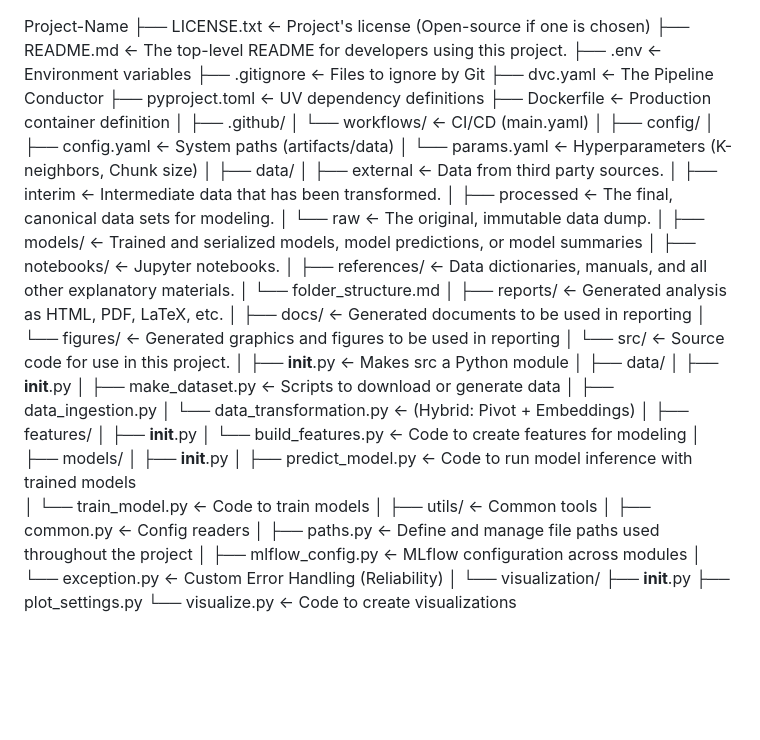
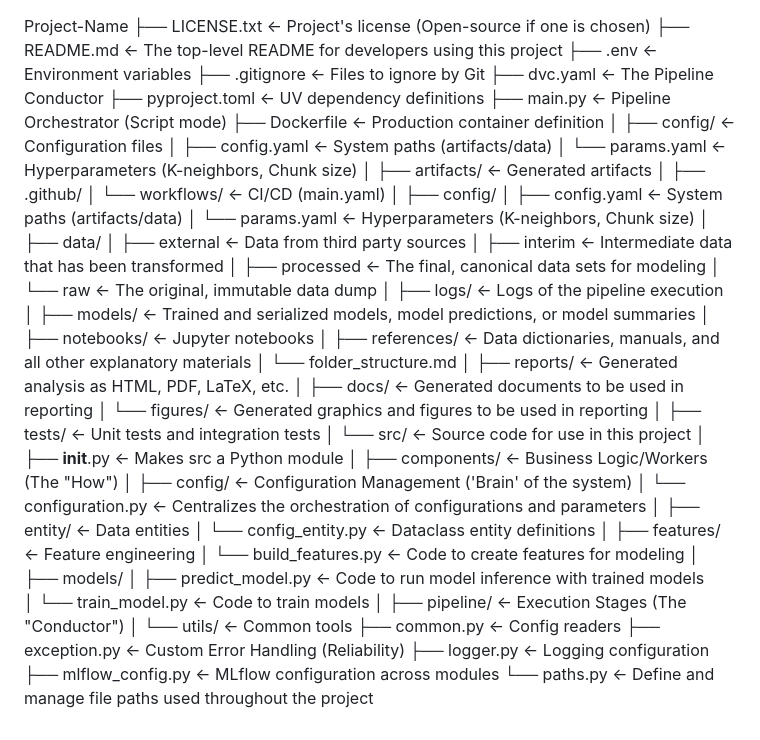
Before and after one commit to SebastianGarrido2790/hybrid-agentic-ml-for-risk-assessment, a Markdown page: references/folder_structure.md, the part around the change. Rendered like a GitHub page; blank space fills up the shorter version.

Commit message:
docs: add folder structure reference document

```diff
--- a/references/folder_structure.md
+++ b/references/folder_structure.md
@@ -1,11 +1,18 @@
 Project-Name
 ├── LICENSE.txt                <- Project's license (Open-source if one is chosen)
-├── README.md                  <- The top-level README for developers using this project.
+├── README.md                  <- The top-level README for developers using this project
 ├── .env                       <- Environment variables
 ├── .gitignore                 <- Files to ignore by Git
 ├── dvc.yaml                   <- The Pipeline Conductor
 ├── pyproject.toml             <- UV dependency definitions
+├── main.py                    <- Pipeline Orchestrator (Script mode)
 ├── Dockerfile                 <- Production container definition
+│
+├── config/                    <- Configuration files
+│   ├── config.yaml            <- System paths (artifacts/data)
+│   └── params.yaml            <- Hyperparameters (K-neighbors, Chunk size)
+│
+├── artifacts/                 <- Generated artifacts
 │
 ├── .github/
 │   └── workflows/             <- CI/CD (main.yaml)
@@ -15,48 +22,50 @@ Project-Name
 │   └── params.yaml            <- Hyperparameters (K-neighbors, Chunk size)
 │
 ├── data/
-│   ├── external               <- Data from third party sources.
-│   ├── interim                <- Intermediate data that has been transformed.
-│   ├── processed              <- The final, canonical data sets for modeling.
-│   └── raw                    <- The original, immutable data dump.
+│   ├── external               <- Data from third party sources
+│   ├── interim                <- Intermediate data that has been transformed
+│   ├── processed              <- The final, canonical data sets for modeling
+│   └── raw                    <- The original, immutable data dump
+│
+├── logs/                      <- Logs of the pipeline execution
 │
 ├── models/                    <- Trained and serialized models, model predictions, or model summaries
 │
-├── notebooks/                 <- Jupyter notebooks.
+├── notebooks/                 <- Jupyter notebooks
 │
-├── references/                <- Data dictionaries, manuals, and all other explanatory materials.
+├── references/                <- Data dictionaries, manuals, and all other explanatory materials
 │   └── folder_structure.md
 │
 ├── reports/                   <- Generated analysis as HTML, PDF, LaTeX, etc.
 │   ├── docs/                  <- Generated documents to be used in reporting
 │   └── figures/               <- Generated graphics and figures to be used in reporting
 │
-└── src/                            <- Source code for use in this project.
+├── tests/                     <- Unit tests and integration tests
+│
+└── src/                            <- Source code for use in this project
     │
     ├── __init__.py                 <- Makes src a Python module
     │
-    ├── data/
-    │   ├── __init__.py
-    │   ├── make_dataset.py         <- Scripts to download or generate data
-    │   ├── data_ingestion.py
-    │   └── data_transformation.py  <- (Hybrid: Pivot + Embeddings)
+    ├── components/                 <- Business Logic/Workers (The "How")
     │
-    ├── features/
-    │   ├── __init__.py
+    ├── config/                     <- Configuration Management ('Brain' of the system)
+    │   └── configuration.py        <- Centralizes the orchestration of configurations and parameters
+    │
+    ├── entity/                     <- Data entities
+    │   └── config_entity.py        <- Dataclass entity definitions
+    │
+    ├── features/                   <- Feature engineering
     │   └── build_features.py       <- Code to create features for modeling
     │
     ├── models/
-    │   ├── __init__.py
     │   ├── predict_model.py        <- Code to run model inference with trained models
     │   └── train_model.py          <- Code to train models
     │
-    ├── utils/                      <- Common tools
-    │   ├── common.py               <- Config readers
-    │   ├── paths.py                <- Define and manage file paths used throughout the project
-    │   ├── mlflow_config.py        <- MLflow configuration across modules
-    │   └── exception.py            <- Custom Error Handling (Reliability)
+    ├── pipeline/                   <- Execution Stages (The "Conductor")
     │
-    └── visualization/
-        ├── __init__.py
-        ├── plot_settings.py
-        └── visualize.py            <- Code to create visualizations
+    └── utils/                      <- Common tools
+        ├── common.py               <- Config readers
+        ├── exception.py            <- Custom Error Handling (Reliability)
+        ├── logger.py               <- Logging configuration
+        ├── mlflow_config.py        <- MLflow configuration across modules
+        └── paths.py                <- Define and manage file paths used throughout the project
```
